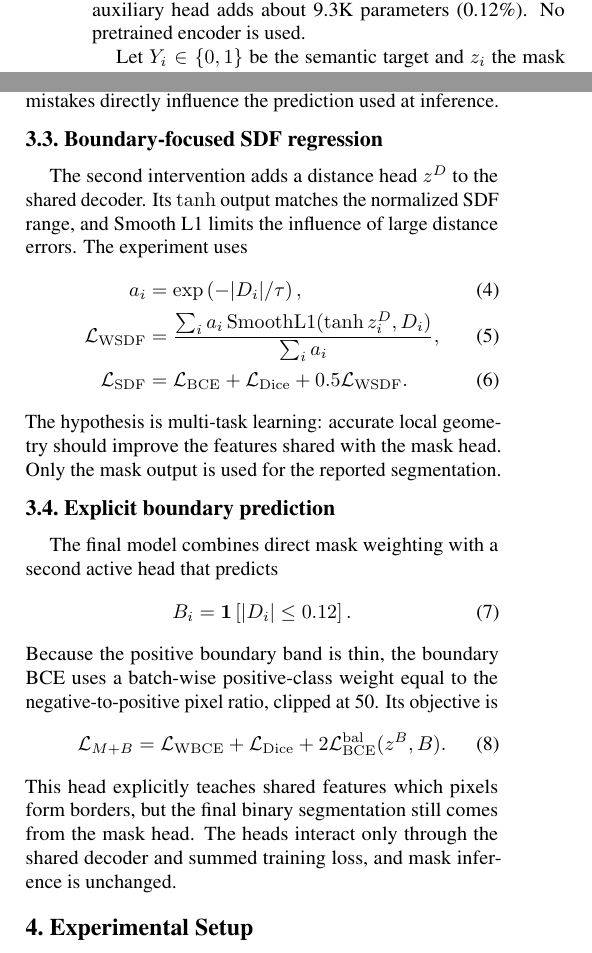
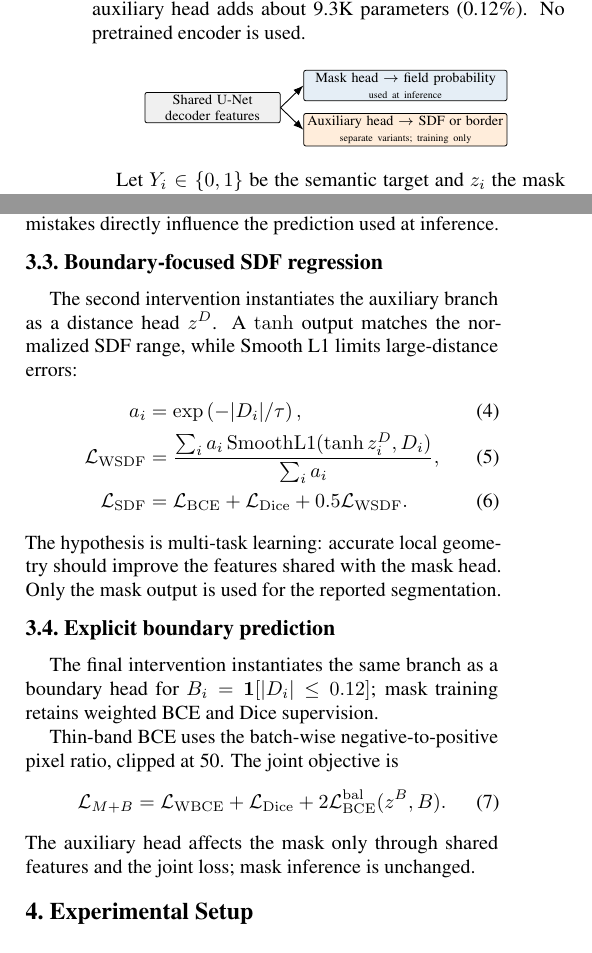
Before and after one commit to ANorouzi1/final_project, a LaTeX paper (report/report.tex): two parts of the columns of page 2 of 4, joined at a grey line, cut so that both start at the same text. The pictures show the PDF file report/report.pdf that the author committed with the source.

Commit message:
arch visual

```diff
--- a/report/report.tex
+++ b/report/report.tex
@@ -60,6 +62,24 @@ We compare three interventions against the same mask-only U-Net. First, boundary
 \subsection{Data representation and shared backbone}
 Each $256\!\times\!256$ chip contains red, green, blue, and near-infrared bands from two seasonal windows, concatenated into an eight-channel input. Reflectance values are scaled and clipped to $[0,1]$. The backbone is a U-Net with base width 32, four downsampling and four upsampling stages, transposed-convolution upsampling, and skip connections. The mask-only model has 7.76M trainable parameters; either auxiliary head adds about 9.3K parameters (0.12\%). No pretrained encoder is used.
 
+\begin{center}
+\vspace{-2pt}
+\begin{tikzpicture}[
+  >=Latex,
+  box/.style={draw, rounded corners=1pt, align=center, minimum height=5.2mm, inner sep=1.2pt, font=\scriptsize}
+]
+  \node[box, fill=gray!12, text width=23mm] (shared) at (-2.15,0)
+    {Shared U-Net\\decoder features};
+  \node[box, fill=cvprblue!13, text width=35mm] (mask) at (1.25,0.39)
+    {Mask head $\rightarrow$ field probability\\\tiny used at inference};
+  \node[box, fill=orange!14, text width=35mm] (auxiliary) at (1.25,-0.39)
+    {Auxiliary head $\rightarrow$ SDF or border\\\tiny separate variants; training only};
+  \draw[->, line width=.45pt] (shared.east) -- (mask.west);
+  \draw[->, line width=.45pt] (shared.east) -- (auxiliary.west);
+\end{tikzpicture}
+\vspace{-5pt}
+\end{center}
+
 Let $Y_i\in\{0,1\}$ be the semantic target and $z_i$ the mask logit. From the FTW instance mask we compute an SDF $D_i\in[-1,1]$. Distances are positive inside each field and normalized per instance, zero at its boundary, and negative in the background with outside distances clipped at 32 pixels. Thus touching field instances retain separate zero level sets even when their semantic class is identical.
 
 All methods include Dice loss~\cite{milletari2016vnet},
@@ -83,7 +103,7 @@ and the normalized loss is
 The weight equals 21 on a boundary, 8.36 at $|D|=0.12$, and approaches one far away. The objective is $\mathcal{L}_{\mathrm{WBCE}}+\mathcal{L}_{\mathrm{Dice}}$. Because the weighting acts on mask logits, boundary mistakes directly influence the prediction used at inference.
 
 \subsection{Boundary-focused SDF regression}
-The second intervention adds a distance head $z^D$ to the shared decoder. Its $\tanh$ output matches the normalized SDF range, and Smooth L1 limits the influence of large distance errors. The experiment uses
+The second intervention instantiates the auxiliary branch as a distance head $z^D$. A $\tanh$ output matches the normalized SDF range, while Smooth L1 limits large-distance errors:
 \begin{align}
   a_i &= \exp\left(-|D_i|/\tau\right),\\
   \mathcal{L}_{\mathrm{WSDF}} &=
@@ -94,16 +114,14 @@ The second intervention adds a distance head $z^D$ to the shared decoder. Its $\
 The hypothesis is multi-task learning: accurate local geometry should improve the features shared with the mask head. Only the mask output is used for the reported segmentation.
 
 \subsection{Explicit boundary prediction}
-The final model combines direct mask weighting with a second active head that predicts
-\begin{equation}
-  B_i=\mathbf{1}\left[|D_i|\leq0.12\right].
-\end{equation}
-Because the positive boundary band is thin, the boundary BCE uses a batch-wise positive-class weight equal to the negative-to-positive pixel ratio, clipped at 50. Its objective is
+The final intervention instantiates the same branch as a boundary head for $B_i=\mathbf{1}[|D_i|\leq0.12]$; mask training retains weighted BCE and Dice supervision.
+
+Thin-band BCE uses the batch-wise negative-to-positive pixel ratio, clipped at 50. The joint objective is
 \begin{equation}
   \mathcal{L}_{M+B}=\mathcal{L}_{\mathrm{WBCE}}+
   \mathcal{L}_{\mathrm{Dice}}+2\mathcal{L}^{\mathrm{bal}}_{\mathrm{BCE}}(z^B,B).
 \end{equation}
-This head explicitly teaches shared features which pixels form borders, but the final binary segmentation still comes from the mask head. The heads interact only through the shared decoder and summed training loss, and mask inference is unchanged.
+The auxiliary head affects the mask only through shared features and the joint loss; mask inference is unchanged.
 
 \section{Experimental Setup}
 \textbf{Data.} We use the official FTW splits for Austria, Croatia, and Denmark: 10,938 training, 1,347 validation, and 1,430 test chips. Training applies horizontal and vertical flips, rotations, mild affine translation and scaling, RGB brightness/contrast jitter, Gaussian blur and noise, and random erasing. Validation and test inputs are not augmented.
```
Also changed, not shown: output/pdf/boundary_aware_field_segmentation_report.pdf, report/report.bbl, report/report.pdf, report/report.tex (2 more changed lines), 4 other files.
